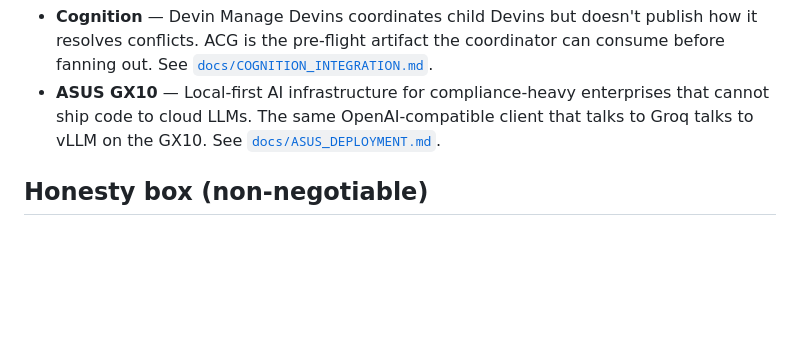
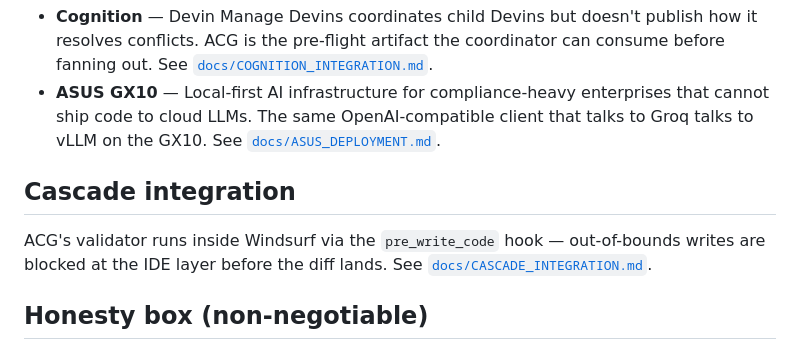
Before and after one commit to SSKYAJI/ACG, a Markdown page: README.md, the part around the change. Rendered like a GitHub page; blank space fills up the shorter version.

Commit message:
docs: add CASCADE_INTEGRATION.md and README pointer
Co-Authored-By: Devin AI <158243242+devin-ai-integration[bot]@users.noreply.github.com>

```diff
--- a/README.md
+++ b/README.md
@@ -136,6 +136,12 @@ Long form in [`docs/ARCHITECTURE.md`](docs/ARCHITECTURE.md).
 - **Cognition** — Devin Manage Devins coordinates child Devins but doesn't publish how it resolves conflicts. ACG is the pre-flight artifact the coordinator can consume before fanning out. See [`docs/COGNITION_INTEGRATION.md`](docs/COGNITION_INTEGRATION.md).
 - **ASUS GX10** — Local-first AI infrastructure for compliance-heavy enterprises that cannot ship code to cloud LLMs. The same OpenAI-compatible client that talks to Groq talks to vLLM on the GX10. See [`docs/ASUS_DEPLOYMENT.md`](docs/ASUS_DEPLOYMENT.md).
 
+## Cascade integration
+
+ACG's validator runs inside Windsurf via the `pre_write_code` hook —
+out-of-bounds writes are blocked at the IDE layer before the diff
+lands. See [`docs/CASCADE_INTEGRATION.md`](docs/CASCADE_INTEGRATION.md).
+
 ## Honesty box (non-negotiable)
 
 1. **n=5 single-trial.** Directional evidence only. Not a benchmark paper.
```
Also changed, not shown: docs/CASCADE_INTEGRATION.md (added, +89 -0 lines).
